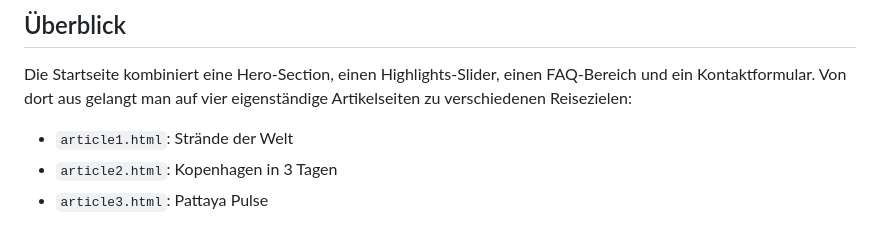
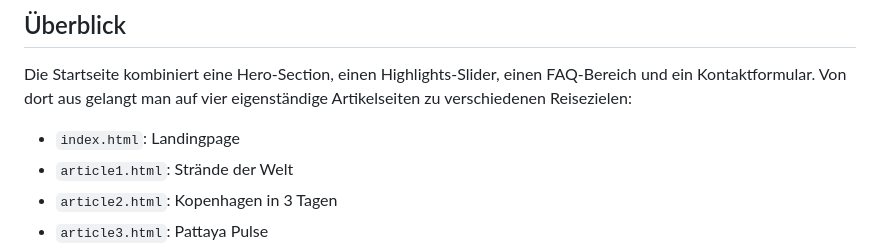
Before and after one commit to B3llz3/DA_Blog, a Markdown page: README.md, the part around the change. GitHub-like rendering.

Commit message:
added index.html in readme.md

```diff
--- a/README.md
+++ b/README.md
@@ -6,6 +6,7 @@ Statisches Frontend-Projekt der Developer Akademie. Die Website bildet einen meh
 
 Die Startseite kombiniert eine Hero-Section, einen Highlights-Slider, einen FAQ-Bereich und ein Kontaktformular. Von dort aus gelangt man auf vier eigenständige Artikelseiten zu verschiedenen Reisezielen:
 
+- `index.html`: Landingpage
 - `article1.html`: Strände der Welt
 - `article2.html`: Kopenhagen in 3 Tagen
 - `article3.html`: Pattaya Pulse
```
